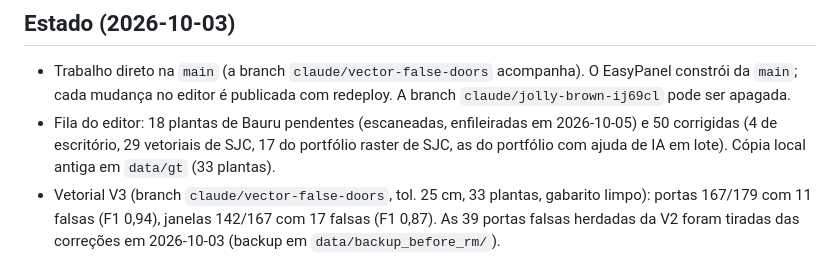
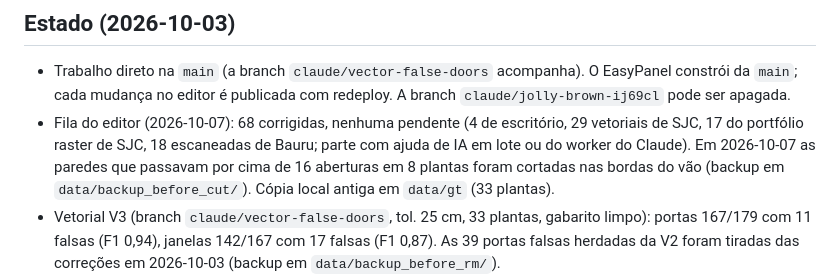
Before and after one commit to maxrosan/WallExtractor, a Markdown page: CLAUDE.md, the part around the change. Rendered like a GitHub page.

Commit message:
Docs: 68 corrected plans; walls over openings cut
Co-Authored-By: Claude Opus 5.5 <noreply@anthropic.com>

```diff
--- a/CLAUDE.md
+++ b/CLAUDE.md
@@ -185,10 +185,12 @@ consomem o mesmo JSON.
 - Trabalho direto na `main` (a branch `claude/vector-false-doors` acompanha).
   O EasyPanel constrói da `main`; cada mudança no editor é publicada com
   redeploy. A branch `claude/jolly-brown-ij69cl` pode ser apagada.
-- Fila do editor: 18 plantas de Bauru pendentes (escaneadas, enfileiradas em
-  2026-10-05) e 50 corrigidas (4 de escritório, 29 vetoriais
-  de SJC, 17 do portfólio raster de SJC, as do portfólio com ajuda de IA em
-  lote). Cópia local antiga em `data/gt` (33 plantas).
+- Fila do editor (2026-10-07): 68 corrigidas, nenhuma pendente (4 de escritório,
+  29 vetoriais de SJC, 17 do portfólio raster de SJC, 18 escaneadas de Bauru;
+  parte com ajuda de IA em lote ou do worker do Claude). Em 2026-10-07 as paredes
+  que passavam por cima de 16 aberturas em 8 plantas foram cortadas nas bordas
+  do vão (backup em `data/backup_before_cut/`). Cópia local antiga em `data/gt`
+  (33 plantas).
 - Vetorial V3 (branch `claude/vector-false-doors`, tol. 25 cm, 33 plantas,
   gabarito limpo): portas 167/179 com 11 falsas (F1 0,94), janelas 142/167
   com 17 falsas (F1 0,87). As 39 portas falsas herdadas da V2 foram tiradas
```
